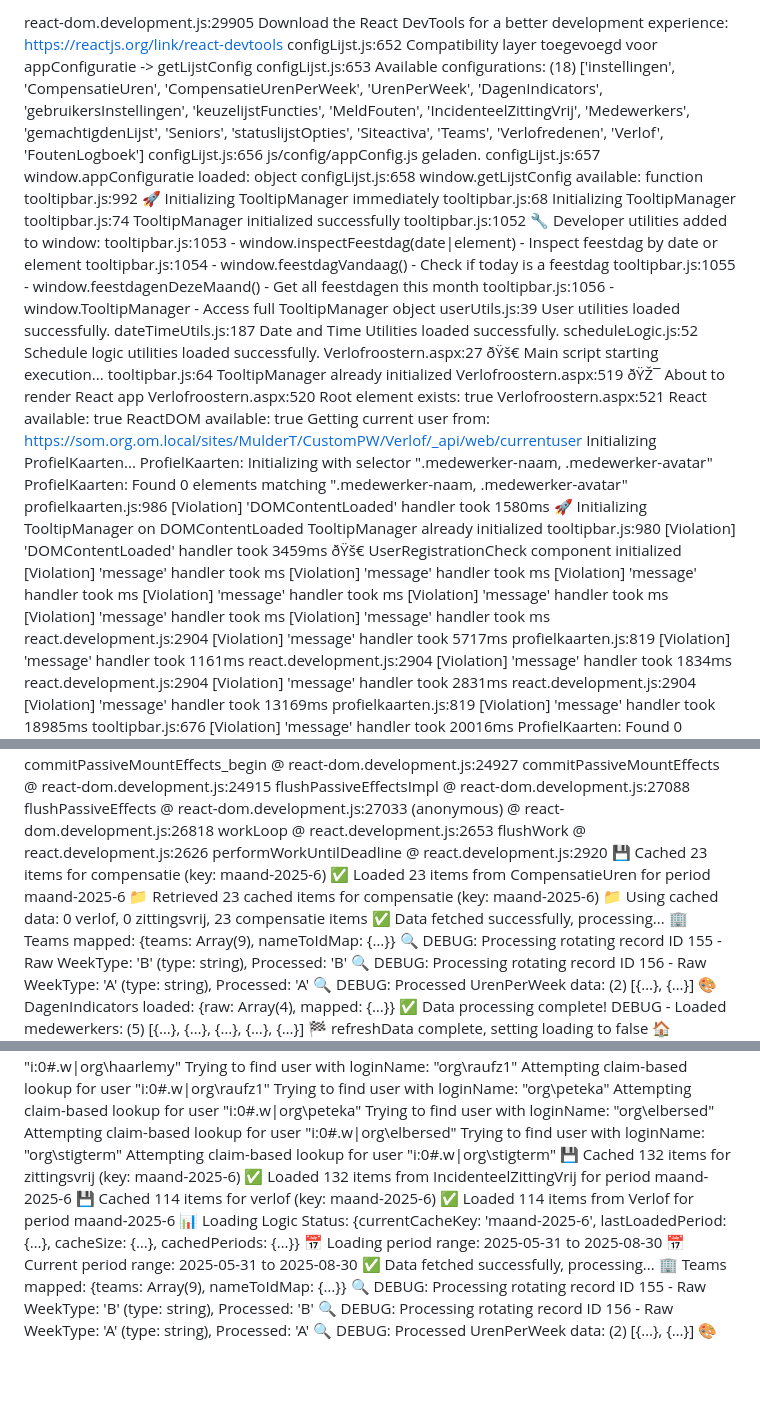
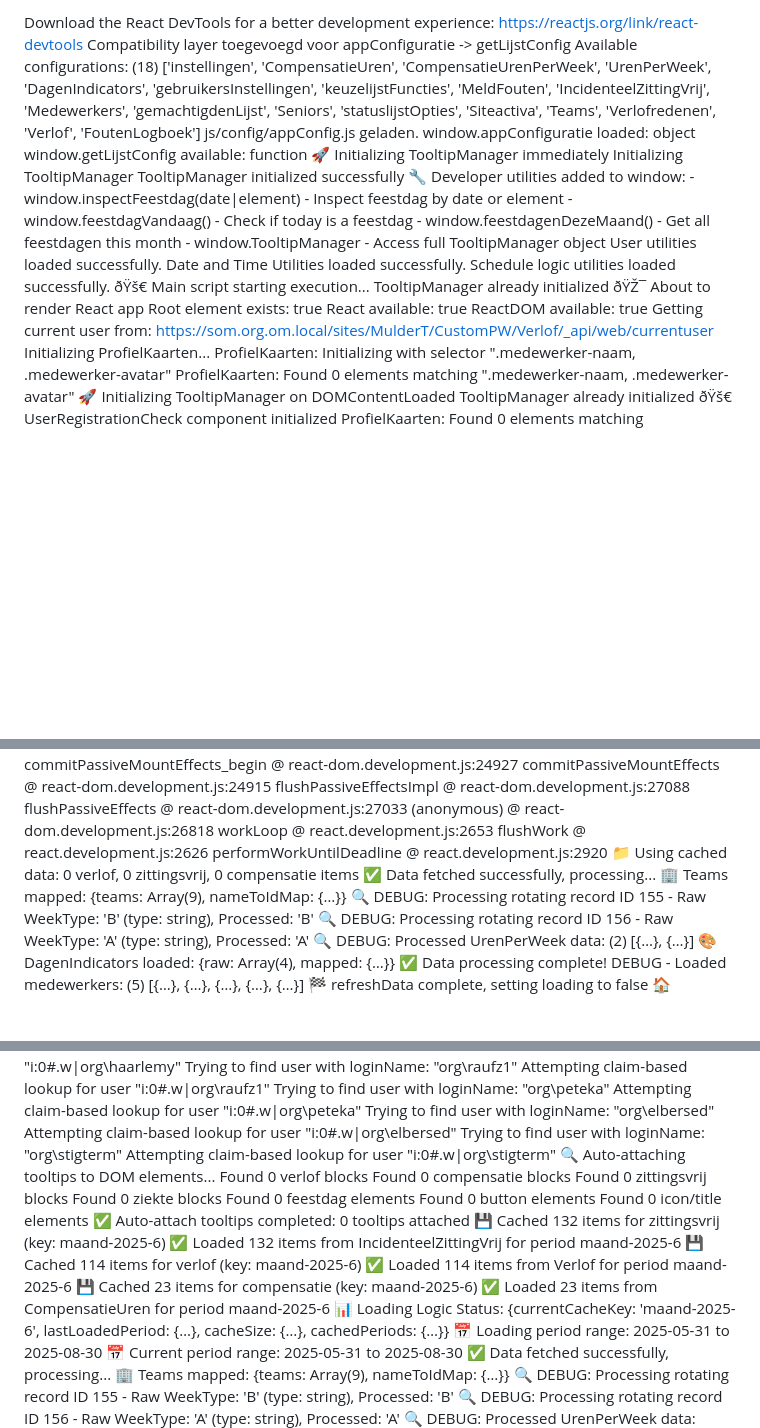
Before and after one commit to BusselW/Verlough, a Markdown page: Console Log.md, 3 parts joined by grey strips. Drawn GitHub-style; blank space fills up the shorter version.

```diff
--- a/Console Log.md
+++ b/Console Log.md
@@ -1,47 +1,31 @@
-react-dom.development.js:29905 Download the React DevTools for a better development experience: https://reactjs.org/link/react-devtools
-configLijst.js:652 Compatibility layer toegevoegd voor appConfiguratie -> getLijstConfig
-configLijst.js:653 Available configurations: (18) ['instellingen', 'CompensatieUren', 'CompensatieUrenPerWeek', 'UrenPerWeek', 'DagenIndicators', 'gebruikersInstellingen', 'keuzelijstFuncties', 'MeldFouten', 'IncidenteelZittingVrij', 'Medewerkers', 'gemachtigdenLijst', 'Seniors', 'statuslijstOpties', 'Siteactiva', 'Teams', 'Verlofredenen', 'Verlof', 'FoutenLogboek']
-configLijst.js:656 js/config/appConfig.js geladen.
-configLijst.js:657 window.appConfiguratie loaded: object
-configLijst.js:658 window.getLijstConfig available: function
-tooltipbar.js:992 🚀 Initializing TooltipManager immediately
-tooltipbar.js:68 Initializing TooltipManager
-tooltipbar.js:74 TooltipManager initialized successfully
-tooltipbar.js:1052 🔧 Developer utilities added to window:
-tooltipbar.js:1053    - window.inspectFeestdag(date|element) - Inspect feestdag by date or element
-tooltipbar.js:1054    - window.feestdagVandaag() - Check if today is a feestdag
-tooltipbar.js:1055    - window.feestdagenDezeMaand() - Get all feestdagen this month
-tooltipbar.js:1056    - window.TooltipManager - Access full TooltipManager object
-userUtils.js:39 User utilities loaded successfully.
-dateTimeUtils.js:187 Date and Time Utilities loaded successfully.
-scheduleLogic.js:52 Schedule logic utilities loaded successfully.
-Verlofroostern.aspx:27 ðŸš€ Main script starting execution...
-tooltipbar.js:64 TooltipManager already initialized
-Verlofroostern.aspx:519 ðŸŽ¯ About to render React app
-Verlofroostern.aspx:520 Root element exists: true
-Verlofroostern.aspx:521 React available: true
+ Download the React DevTools for a better development experience: https://reactjs.org/link/react-devtools
+ Compatibility layer toegevoegd voor appConfiguratie -> getLijstConfig
+ Available configurations: (18) ['instellingen', 'CompensatieUren', 'CompensatieUrenPerWeek', 'UrenPerWeek', 'DagenIndicators', 'gebruikersInstellingen', 'keuzelijstFuncties', 'MeldFouten', 'IncidenteelZittingVrij', 'Medewerkers', 'gemachtigdenLijst', 'Seniors', 'statuslijstOpties', 'Siteactiva', 'Teams', 'Verlofredenen', 'Verlof', 'FoutenLogboek']
+ js/config/appConfig.js geladen.
+ window.appConfiguratie loaded: object
+ window.getLijstConfig available: function
+ 🚀 Initializing TooltipManager immediately
+ Initializing TooltipManager
+ TooltipManager initialized successfully
+ 🔧 Developer utilities added to window:
+    - window.inspectFeestdag(date|element) - Inspect feestdag by date or element
+    - window.feestdagVandaag() - Check if today is a feestdag
+    - window.feestdagenDezeMaand() - Get all feestdagen this month
+    - window.TooltipManager - Access full TooltipManager object
+ User utilities loaded successfully.
+ Date and Time Utilities loaded successfully.
+ Schedule logic utilities loaded successfully.
+ ðŸš€ Main script starting execution...
+ TooltipManager already initialized
+ ðŸŽ¯ About to render React app
+ Root element exists: true
+ React available: true
  ReactDOM available: true
  Getting current user from: https://som.org.om.local/sites/MulderT/CustomPW/Verlof/_api/web/currentuser
  Initializing ProfielKaarten...
  ProfielKaarten: Initializing with selector ".medewerker-naam, .medewerker-avatar"
  ProfielKaarten: Found 0 elements matching ".medewerker-naam, .medewerker-avatar"
-profielkaarten.js:986 [Violation] 'DOMContentLoaded' handler took 1580ms
  🚀 Initializing TooltipManager on DOMContentLoaded
  TooltipManager already initialized
-tooltipbar.js:980 [Violation] 'DOMContentLoaded' handler took 3459ms
  ðŸš€ UserRegistrationCheck component initialized
-[Violation] 'message' handler took <N>ms
-[Violation] 'message' handler took <N>ms
-[Violation] 'message' handler took <N>ms
-[Violation] 'message' handler took <N>ms
-[Violation] 'message' handler took <N>ms
-[Violation] 'message' handler took <N>ms
-[Violation] 'message' handler took <N>ms
-react.development.js:2904 [Violation] 'message' handler took 5717ms
-profielkaarten.js:819 [Violation] 'message' handler took 1161ms
-react.development.js:2904 [Violation] 'message' handler took 1834ms
-react.development.js:2904 [Violation] 'message' handler took 2831ms
-react.development.js:2904 [Violation] 'message' handler took 13169ms
-profielkaarten.js:819 [Violation] 'message' handler took 18985ms
-tooltipbar.js:676 [Violation] 'message' handler took 20016ms
  ProfielKaarten: Found 0 elements matching ".medewerker-naam, .medewerker-avatar"
@@ -169,10 +143,7 @@ flushPassiveEffects @ react-dom.development.js:27033
 workLoop @ react.development.js:2653
 flushWork @ react.development.js:2626
 performWorkUntilDeadline @ react.development.js:2920
- 💾 Cached 23 items for compensatie (key: maand-2025-6)
- ✅ Loaded 23 items from CompensatieUren for period maand-2025-6
- 📁 Retrieved 23 cached items for compensatie (key: maand-2025-6)
- 📁 Using cached data: 0 verlof, 0 zittingsvrij, 23 compensatie items
+ 📁 Using cached data: 0 verlof, 0 zittingsvrij, 0 compensatie items
  ✅ Data fetched successfully, processing...
  🏢 Teams mapped: {teams: Array(9), nameToIdMap: {…}}
  🔍 DEBUG: Processing rotating record ID 155 - Raw WeekType: 'B' (type: string), Processed: 'B'
@@ -401,10 +372,21 @@ performWorkUntilDeadline @ react.development.js:2920
  Attempting claim-based lookup for user "i:0#.w|org\elbersed"
  Trying to find user with loginName: "org\stigterm"
  Attempting claim-based lookup for user "i:0#.w|org\stigterm"
+ 🔍 Auto-attaching tooltips to DOM elements...
+ Found 0 verlof blocks
+ Found 0 compensatie blocks
+ Found 0 zittingsvrij blocks
+ Found 0 ziekte blocks
+ Found 0 feestdag elements
+ Found 0 button elements
+ Found 0 icon/title elements
+ ✅ Auto-attach tooltips completed: 0 tooltips attached
  💾 Cached 132 items for zittingsvrij (key: maand-2025-6)
  ✅ Loaded 132 items from IncidenteelZittingVrij for period maand-2025-6
  💾 Cached 114 items for verlof (key: maand-2025-6)
  ✅ Loaded 114 items from Verlof for period maand-2025-6
+ 💾 Cached 23 items for compensatie (key: maand-2025-6)
+ ✅ Loaded 23 items from CompensatieUren for period maand-2025-6
  📊 Loading Logic Status: {currentCacheKey: 'maand-2025-6', lastLoadedPeriod: {…}, cacheSize: {…}, cachedPeriods: {…}}
  📅 Loading period range: 2025-05-31 to 2025-08-30
  📅 Current period range: 2025-05-31 to 2025-08-30
```
Also changed, not shown: other parts of Console Log.md (+72 -69 lines).
